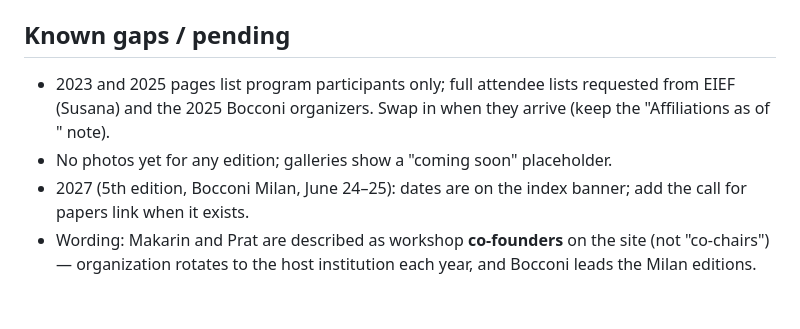
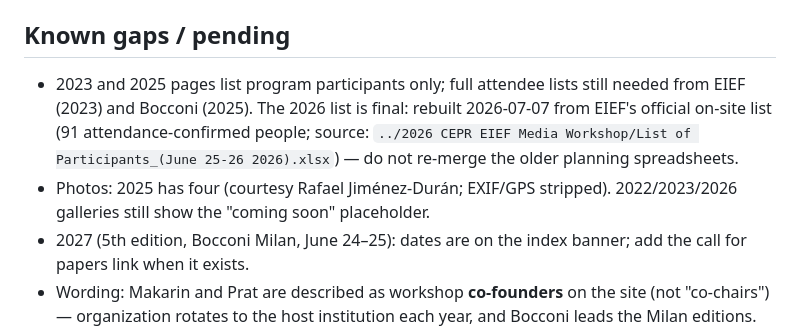
Before and after one commit to alexeymakarin/cepr-media-workshop, a Markdown page: CLAUDE.md, the part around the change. GitHub-like rendering; blank space fills up the shorter version.

Commit message:
Update playbook: 2026 list is final, 2025 photos in place
Co-Authored-By: Claude Fable 5 <noreply@anthropic.com>

```diff
--- a/CLAUDE.md
+++ b/CLAUDE.md
@@ -87,9 +87,12 @@ Breaks use `session break`, keynotes/round tables use `session special` with a
 ## Known gaps / pending
 
 - 2023 and 2025 pages list program participants only; full attendee lists
-  requested from EIEF (Susana) and the 2025 Bocconi organizers. Swap in when
-  they arrive (keep the "Affiliations as of <month year>" note).
-- No photos yet for any edition; galleries show a "coming soon" placeholder.
+  still needed from EIEF (2023) and Bocconi (2025). The 2026 list is final:
+  rebuilt 2026-07-07 from EIEF's official on-site list (91 attendance-confirmed
+  people; source: `../2026 CEPR EIEF Media Workshop/List of Participants_(June
+  25-26 2026).xlsx`) — do not re-merge the older planning spreadsheets.
+- Photos: 2025 has four (courtesy Rafael Jiménez-Durán; EXIF/GPS stripped).
+  2022/2023/2026 galleries still show the "coming soon" placeholder.
 - 2027 (5th edition, Bocconi Milan, June 24–25): dates are on the index banner;
   add the call for papers link when it exists.
 - Wording: Makarin and Prat are described as workshop **co-founders** on the
```
